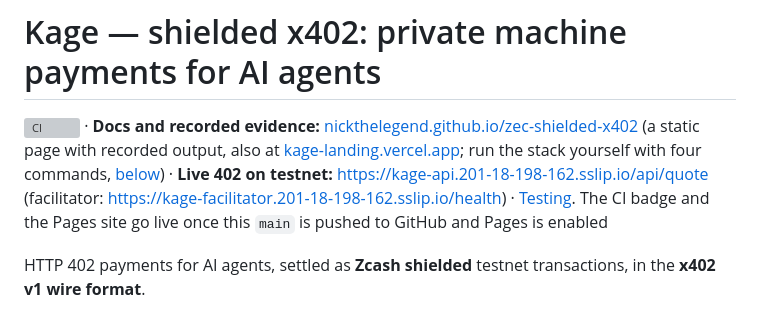
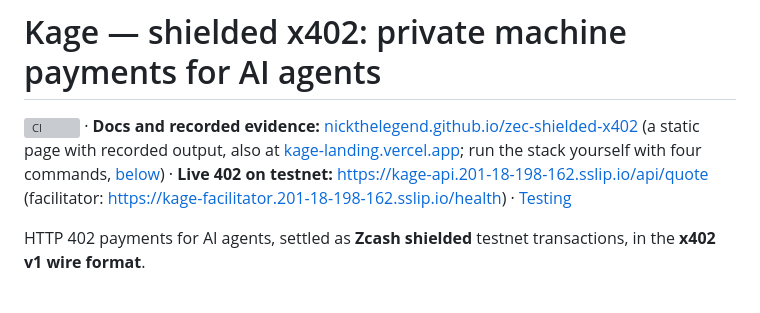
Before and after one commit to nicolasholman/kage-zcash, a Markdown page: README.md, the part around the change. Rendered like a GitHub page; grey boxes are pictures that could not be loaded.

Commit message:
docs: README and submission form no longer say Pages and CI go live after the push; both are live from main
Co-Authored-By: Claude Opus 5.5 <noreply@anthropic.com>

```diff
--- a/README.md
+++ b/README.md
@@ -1,6 +1,6 @@
 # Kage — shielded x402: private machine payments for AI agents
 
-[![CI](https://github.com/nickthelegend/zec-shielded-x402/actions/workflows/ci.yml/badge.svg)](https://github.com/nickthelegend/zec-shielded-x402/actions/workflows/ci.yml) · **Docs and recorded evidence:** [nickthelegend.github.io/zec-shielded-x402](https://nickthelegend.github.io/zec-shielded-x402/) (a static page with recorded output, also at [kage-landing.vercel.app](https://kage-landing.vercel.app); run the stack yourself with four commands, [below](#run-the-whole-stack-locally-four-commands)) · **Live 402 on testnet:** [https://kage-api.201-18-198-162.sslip.io/api/quote](https://kage-api.201-18-198-162.sslip.io/api/quote) (facilitator: [https://kage-facilitator.201-18-198-162.sslip.io/health](https://kage-facilitator.201-18-198-162.sslip.io/health)) · [Testing](TESTING.md). The CI badge and the Pages site go live once this `main` is pushed to GitHub and Pages is enabled
+[![CI](https://github.com/nickthelegend/zec-shielded-x402/actions/workflows/ci.yml/badge.svg)](https://github.com/nickthelegend/zec-shielded-x402/actions/workflows/ci.yml) · **Docs and recorded evidence:** [nickthelegend.github.io/zec-shielded-x402](https://nickthelegend.github.io/zec-shielded-x402/) (a static page with recorded output, also at [kage-landing.vercel.app](https://kage-landing.vercel.app); run the stack yourself with four commands, [below](#run-the-whole-stack-locally-four-commands)) · **Live 402 on testnet:** [https://kage-api.201-18-198-162.sslip.io/api/quote](https://kage-api.201-18-198-162.sslip.io/api/quote) (facilitator: [https://kage-facilitator.201-18-198-162.sslip.io/health](https://kage-facilitator.201-18-198-162.sslip.io/health)) · [Testing](TESTING.md)
 
 HTTP 402 payments for AI agents, settled as **Zcash shielded** testnet transactions, in the **x402 v1 wire format**.
 - **Merchant side.** The facilitator verifies a payment with the merchant's **incoming viewing key** alone. It holds no spend key, and it can't see the merchant's own spends or change.
```
Also changed, not shown: HACKATHON_SUBMISSION_FORM.md (+2 -2 lines).
